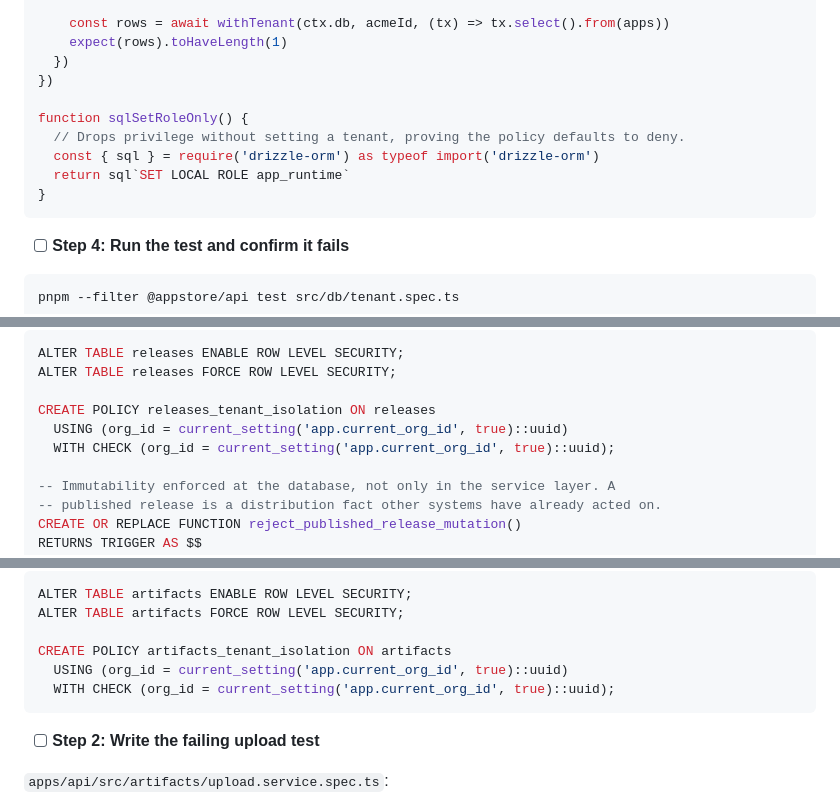
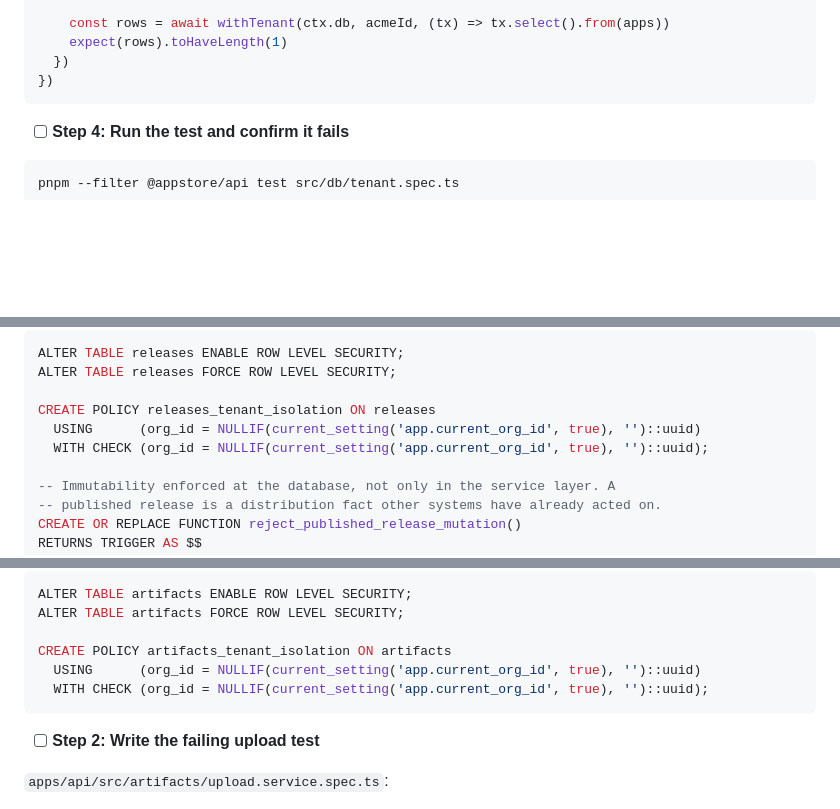
Before and after one commit to Aybis/appstore, a Markdown page: docs/04-plan/01-api-core.md, 3 parts joined by grey strips. GitHub-like rendering; blank space fills up the shorter version.

````diff
--- a/docs/04-plan/01-api-core.md
+++ b/docs/04-plan/01-api-core.md
@@ -1078,12 +1115,6 @@ describe('withTenant', () => {
     expect(rows).toHaveLength(1)
   })
 })
-
-function sqlSetRoleOnly() {
-  // Drops privilege without setting a tenant, proving the policy defaults to deny.
-  const { sql } = require('drizzle-orm') as typeof import('drizzle-orm')
-  return sql`SET LOCAL ROLE app_runtime`
-}
 ```
 
 - [ ] **Step 4: Run the test and confirm it fails**
@@ -2441,8 +2472,8 @@ ALTER TABLE releases ENABLE ROW LEVEL SECURITY;
 ALTER TABLE releases FORCE ROW LEVEL SECURITY;
 
 CREATE POLICY releases_tenant_isolation ON releases
-  USING (org_id = current_setting('app.current_org_id', true)::uuid)
-  WITH CHECK (org_id = current_setting('app.current_org_id', true)::uuid);
+  USING      (org_id = NULLIF(current_setting('app.current_org_id', true), '')::uuid)
+  WITH CHECK (org_id = NULLIF(current_setting('app.current_org_id', true), '')::uuid);
 
 -- Immutability enforced at the database, not only in the service layer. A
 -- published release is a distribution fact other systems have already acted on.
@@ -2998,8 +3029,8 @@ ALTER TABLE artifacts ENABLE ROW LEVEL SECURITY;
 ALTER TABLE artifacts FORCE ROW LEVEL SECURITY;
 
 CREATE POLICY artifacts_tenant_isolation ON artifacts
-  USING (org_id = current_setting('app.current_org_id', true)::uuid)
-  WITH CHECK (org_id = current_setting('app.current_org_id', true)::uuid);
+  USING      (org_id = NULLIF(current_setting('app.current_org_id', true), '')::uuid)
+  WITH CHECK (org_id = NULLIF(current_setting('app.current_org_id', true), '')::uuid);
 ```
 
 - [ ] **Step 2: Write the failing upload test**
````
Also changed, not shown: other parts of docs/04-plan/01-api-core.md (+46 -9 lines).
